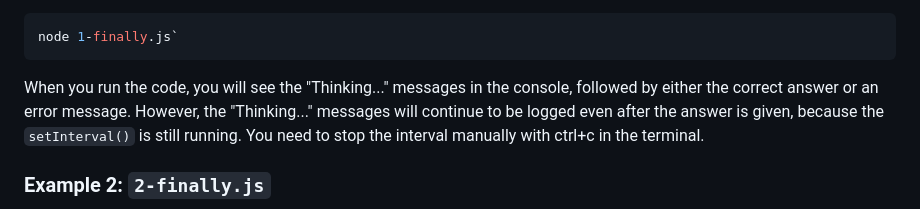
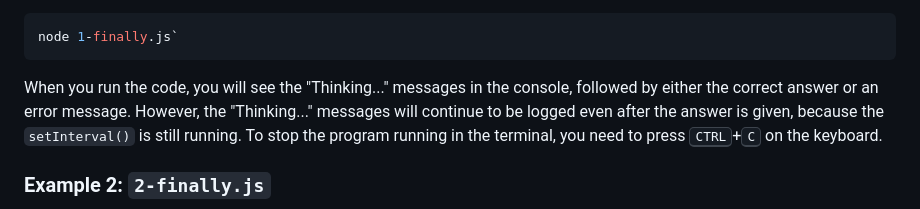
Before and after one commit to remarcmij/using-apis-qa-wk1, a Markdown page: docs/6-promise-finally.md, the part around the change. Drawn GitHub-style.

Commit message:
Text improvements

````diff
--- a/docs/6-promise-finally.md
+++ b/docs/6-promise-finally.md
@@ -56,7 +56,7 @@ To run the example, `cd` into the `6-promise-finally` folder and run:
 node 1-finally.js`
 ```
 
-When you run the code, you will see the "Thinking..." messages in the console, followed by either the correct answer or an error message. However, the "Thinking..." messages will continue to be logged even after the answer is given, because the `setInterval()` is still running. You need to stop the interval manually with ctrl+c in the terminal.
+When you run the code, you will see the "Thinking..." messages in the console, followed by either the correct answer or an error message. However, the "Thinking..." messages will continue to be logged even after the answer is given, because the `setInterval()` is still running. To stop the program running in the terminal, you need to press <kbd>CTRL</kbd>+<kbd>C</kbd> on the keyboard.
 
 ### Example 2: `2-finally.js`
 
````
